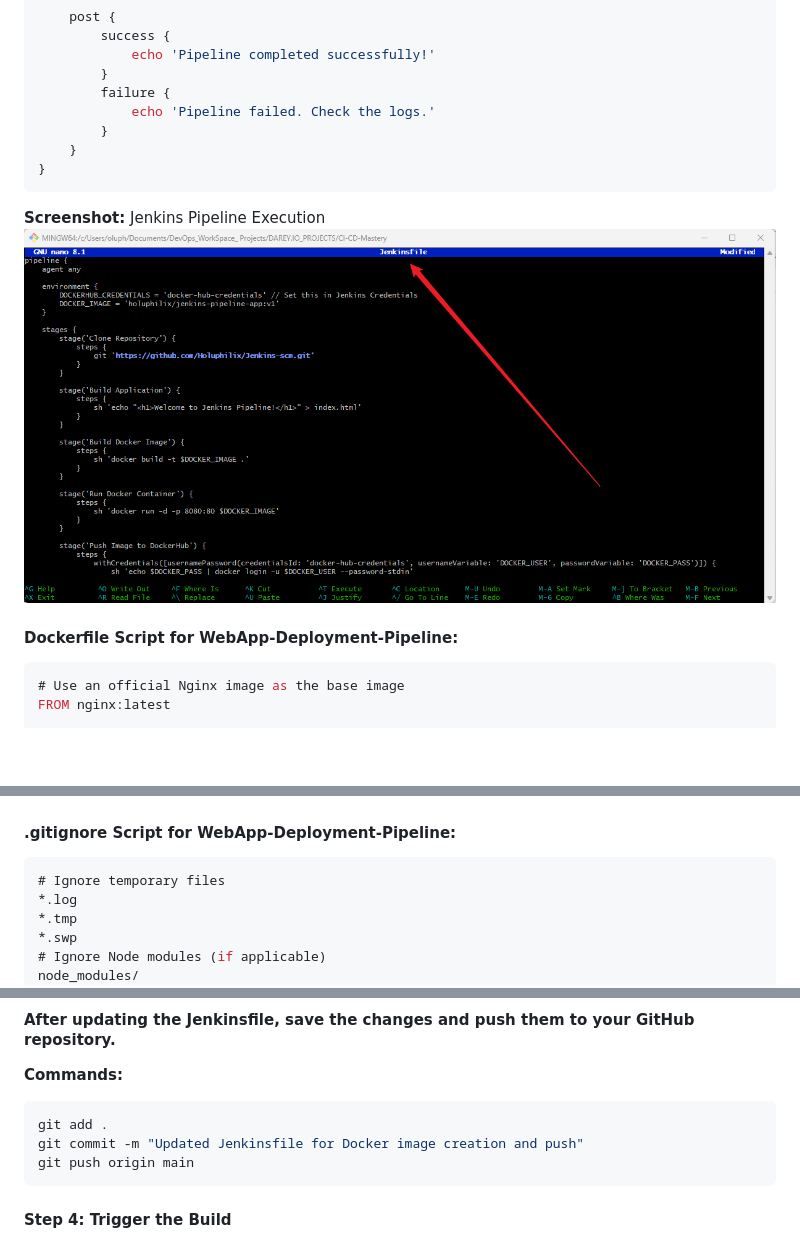
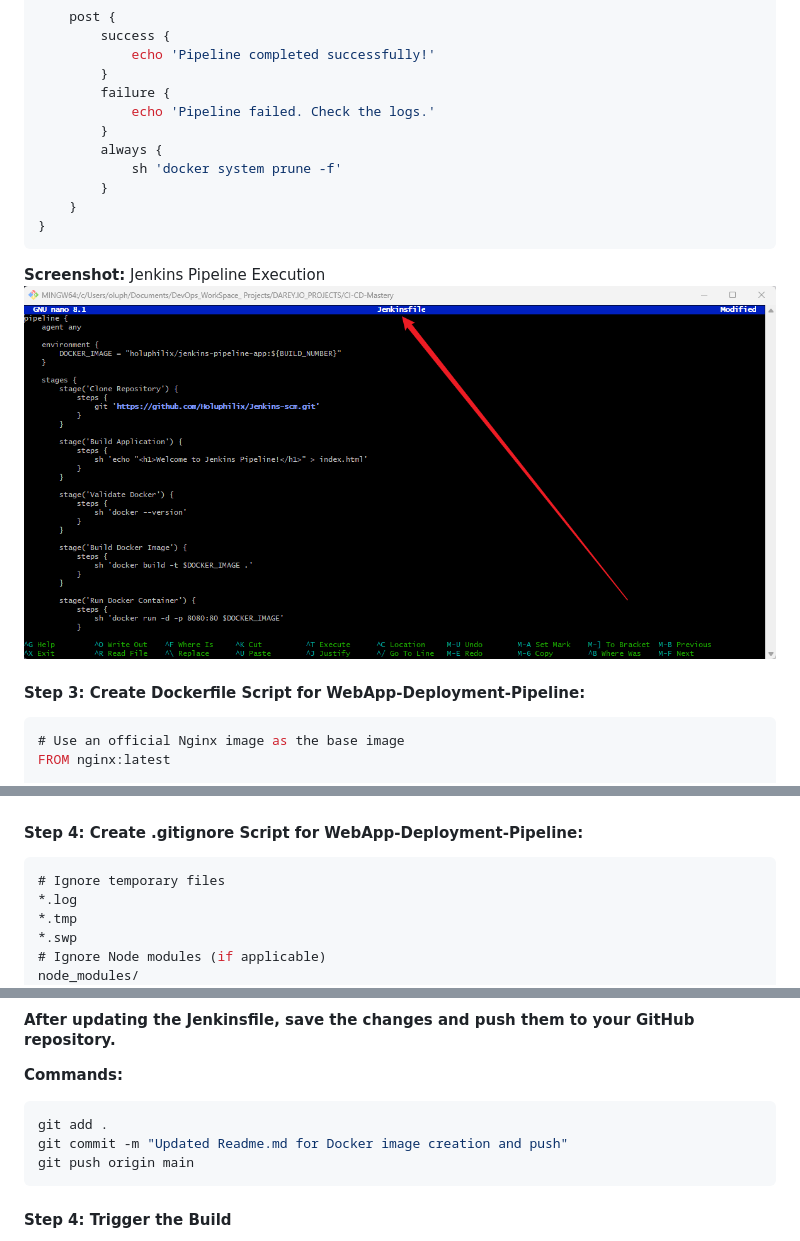
Before and after one commit to Holuphilix/Jenkins-scm, a Markdown page: README.md, 3 parts joined by grey strips. Rendered like a GitHub page; pictures changed too: Images/22.Jenkinsfile_script.png; blank space fills up the shorter version.

Commit message:
Updated Readme.md for Docker image creation and push

````diff
--- a/README.md
+++ b/README.md
@@ -338,6 +359,9 @@ pipeline {
         failure {
             echo 'Pipeline failed. Check the logs.'
         }
+        always {
+            sh 'docker system prune -f'
+        }
     }
 }
 ```
@@ -345,7 +369,7 @@ pipeline {
 **Screenshot:** Jenkins Pipeline Execution
 ![Jenkins Pipeline Execution](./Images/22.Jenkinsfile_script.png)
 
-#### **Dockerfile Script for WebApp-Deployment-Pipeline:**
+#### **Step 3: Create Dockerfile Script for WebApp-Deployment-Pipeline:**
 
 ```groovy
 # Use an official Nginx image as the base image
@@ -361,7 +385,7 @@ EXPOSE 80
 **Screenshot:** Dockerfile Execution
 ![Dockerfile Execution](./Images/23.Dockerfile_Script.png)
 
-#### **.gitignore Script for WebApp-Deployment-Pipeline:**
+#### **Step 4: Create .gitignore Script for WebApp-Deployment-Pipeline:**
 
 ```groovy
 # Ignore temporary files
@@ -387,7 +411,7 @@ venv/
 
 ```bash
 git add .
-git commit -m "Updated Jenkinsfile for Docker image creation and push"
+git commit -m "Updated Readme.md for Docker image creation and push"
 git push origin main
 ```
 
````
Also changed, not shown: other parts of README.md (+28 -7 lines), Images/30.Dockerhub_repos_name.png (added), 1 other file.
